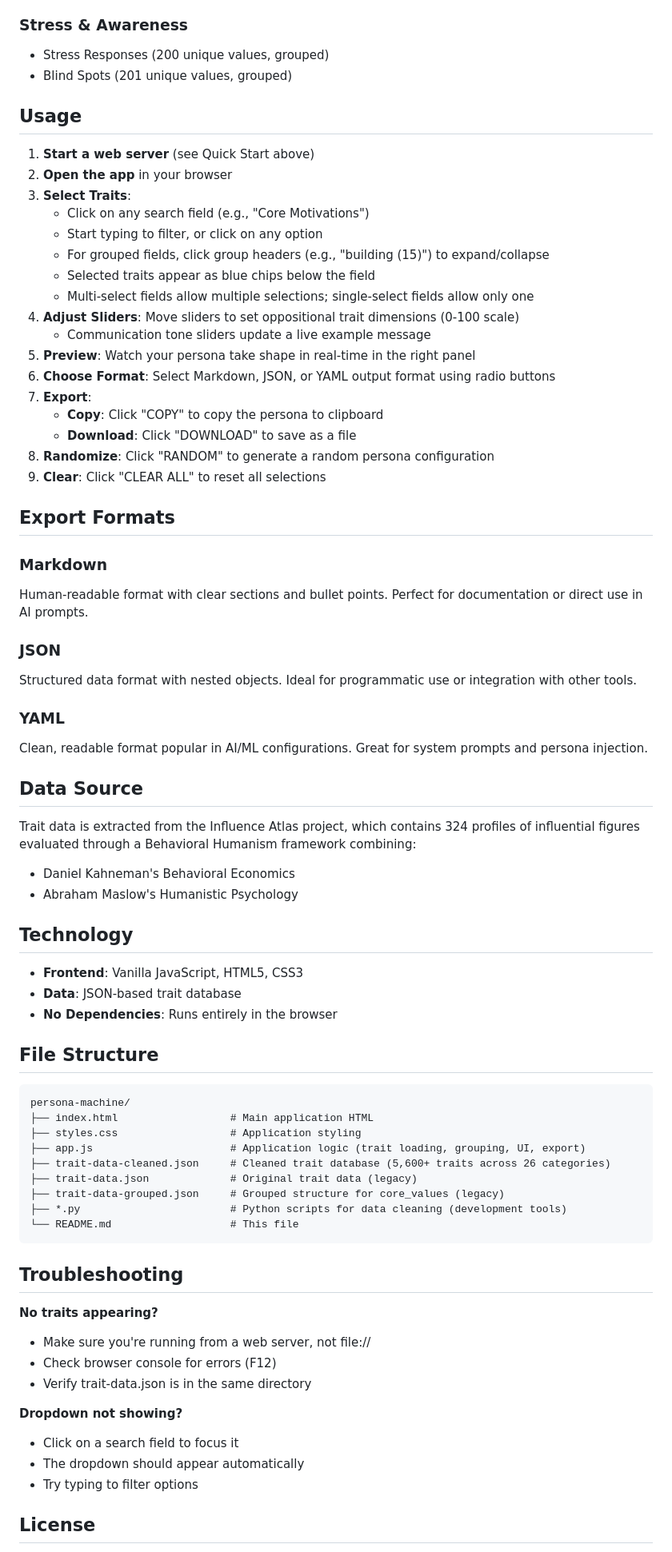
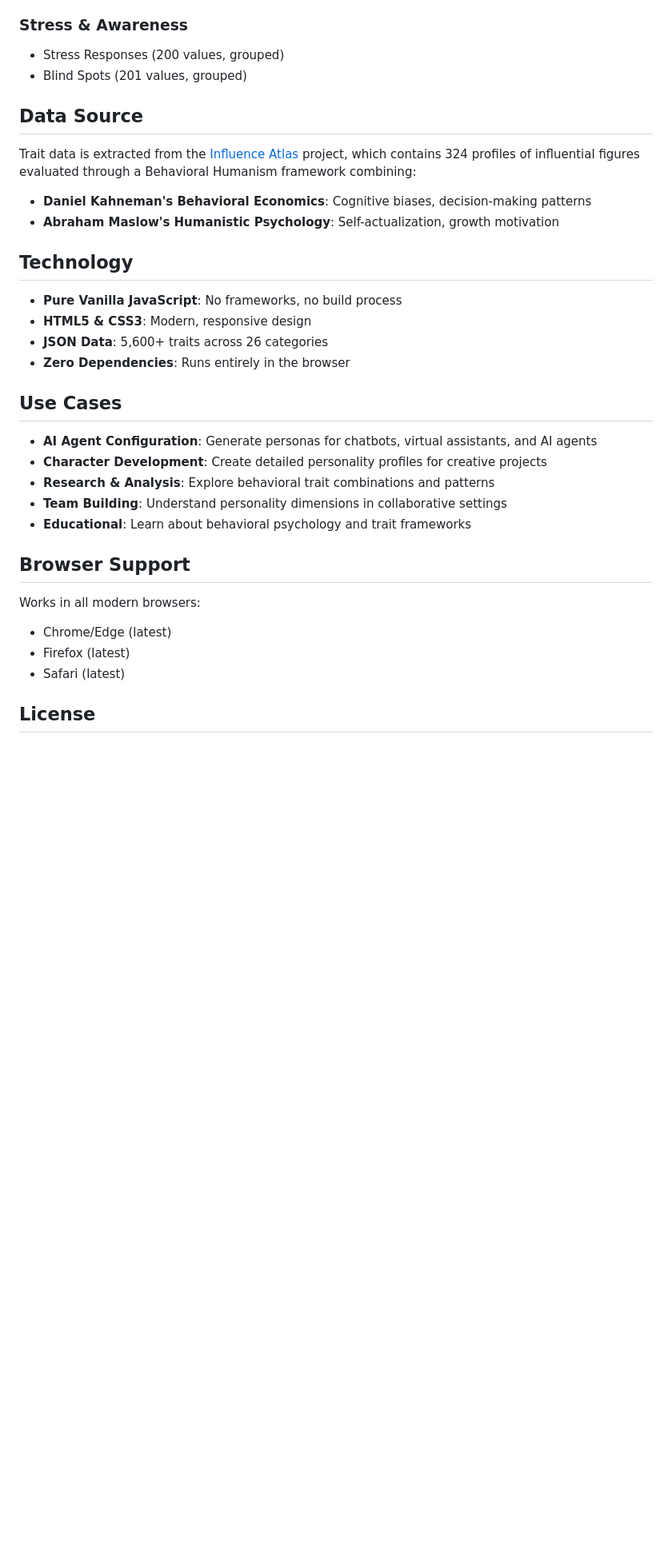
Before and after one commit to raymassie/persona-machine, a Markdown page: README.md, the part around one of its changes. Shown at 80% size. GitHub-like rendering; blank space fills up the shorter version.

````diff
--- a/README.md
+++ b/README.md
@@ -109,76 +103,35 @@ Persona Machine allows you to construct detailed personality profiles for AI age
 
 ### Stress & Awareness
-- Stress Responses (200 unique values, grouped)
-- Blind Spots (201 unique values, grouped)
-
-## Usage
-
-1. **Start a web server** (see Quick Start above)
-2. **Open the app** in your browser
-3. **Select Traits**:
-   - Click on any search field (e.g., "Core Motivations")
-   - Start typing to filter, or click on any option
-   - For grouped fields, click group headers (e.g., "building (15)") to expand/collapse
-   - Selected traits appear as blue chips below the field
-   - Multi-select fields allow multiple selections; single-select fields allow only one
-4. **Adjust Sliders**: Move sliders to set oppositional trait dimensions (0-100 scale)
-   - Communication tone sliders update a live example message
-5. **Preview**: Watch your persona take shape in real-time in the right panel
-6. **Choose Format**: Select Markdown, JSON, or YAML output format using radio buttons
-7. **Export**:
-   - **Copy**: Click "COPY" to copy the persona to clipboard
-   - **Download**: Click "DOWNLOAD" to save as a file
-8. **Randomize**: Click "RANDOM" to generate a random persona configuration
-9. **Clear**: Click "CLEAR ALL" to reset all selections
-
-## Export Formats
-
-### Markdown
-Human-readable format with clear sections and bullet points. Perfect for documentation or direct use in AI prompts.
-
-### JSON
-Structured data format with nested objects. Ideal for programmatic use or integration with other tools.
-
-### YAML
-Clean, readable format popular in AI/ML configurations. Great for system prompts and persona injection.
+- Stress Responses (200 values, grouped)
+- Blind Spots (201 values, grouped)
 
 ## Data Source
 
-Trait data is extracted from the Influence Atlas project, which contains 324 profiles of influential figures evaluated through a Behavioral Humanism framework combining:
-- Daniel Kahneman's Behavioral Economics
-- Abraham Maslow's Humanistic Psychology
+Trait data is extracted from the [Influence Atlas](https://github.com/raymassie/influence-atlas) project, which contains 324 profiles of influential figures evaluated through a Behavioral Humanism framework combining:
+- **Daniel Kahneman's Behavioral Economics**: Cognitive biases, decision-making patterns
+- **Abraham Maslow's Humanistic Psychology**: Self-actualization, growth motivation
 
 ## Technology
 
-- **Frontend**: Vanilla JavaScript, HTML5, CSS3
-- **Data**: JSON-based trait database
-- **No Dependencies**: Runs entirely in the browser
+- **Pure Vanilla JavaScript**: No frameworks, no build process
+- **HTML5 & CSS3**: Modern, responsive design
+- **JSON Data**: 5,600+ traits across 26 categories
+- **Zero Dependencies**: Runs entirely in the browser
 
-## File Structure
+## Use Cases
 
-```
-persona-machine/
-├── index.html                  # Main application HTML
-├── styles.css                  # Application styling
-├── app.js                      # Application logic (trait loading, grouping, UI, export)
-├── trait-data-cleaned.json     # Cleaned trait database (5,600+ traits across 26 categories)
-├── trait-data.json             # Original trait data (legacy)
-├── trait-data-grouped.json     # Grouped structure for core_values (legacy)
-├── *.py                        # Python scripts for data cleaning (development tools)
-└── README.md                   # This file
-```
+- **AI Agent Configuration**: Generate personas for chatbots, virtual assistants, and AI agents
+- **Character Development**: Create detailed personality profiles for creative projects
+- **Research & Analysis**: Explore behavioral trait combinations and patterns
+- **Team Building**: Understand personality dimensions in collaborative settings
+- **Educational**: Learn about behavioral psychology and trait frameworks
 
-## Troubleshooting
+## Browser Support
 
-**No traits appearing?**
-- Make sure you're running from a web server, not file://
-- Check browser console for errors (F12)
-- Verify trait-data.json is in the same directory
-
-**Dropdown not showing?**
-- Click on a search field to focus it
-- The dropdown should appear automatically
-- Try typing to filter options
+Works in all modern browsers:
+- Chrome/Edge (latest)
+- Firefox (latest)
+- Safari (latest)
 
 ## License
 
````
Also changed, not shown: other parts of README.md (+101 -100 lines).
